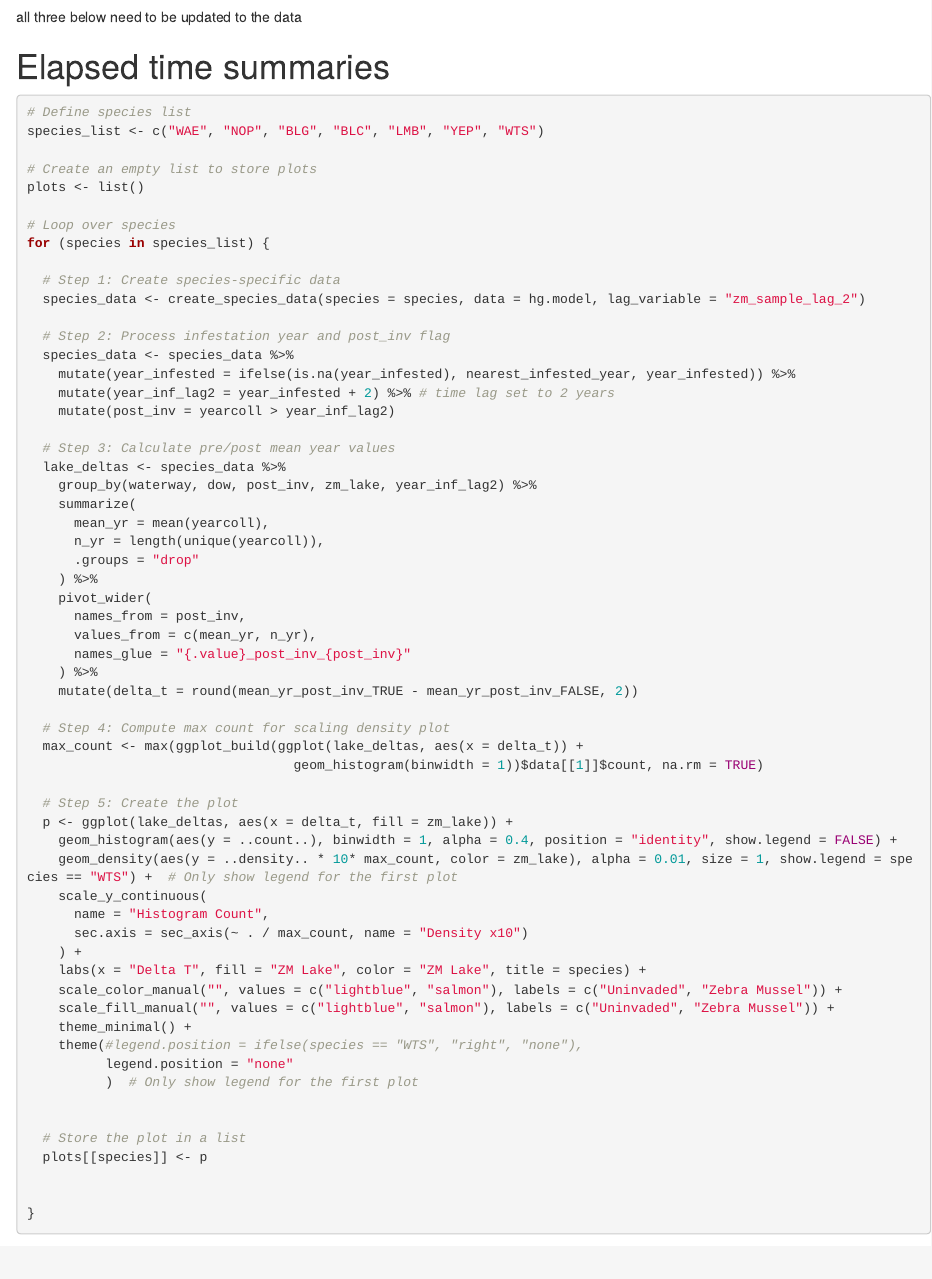
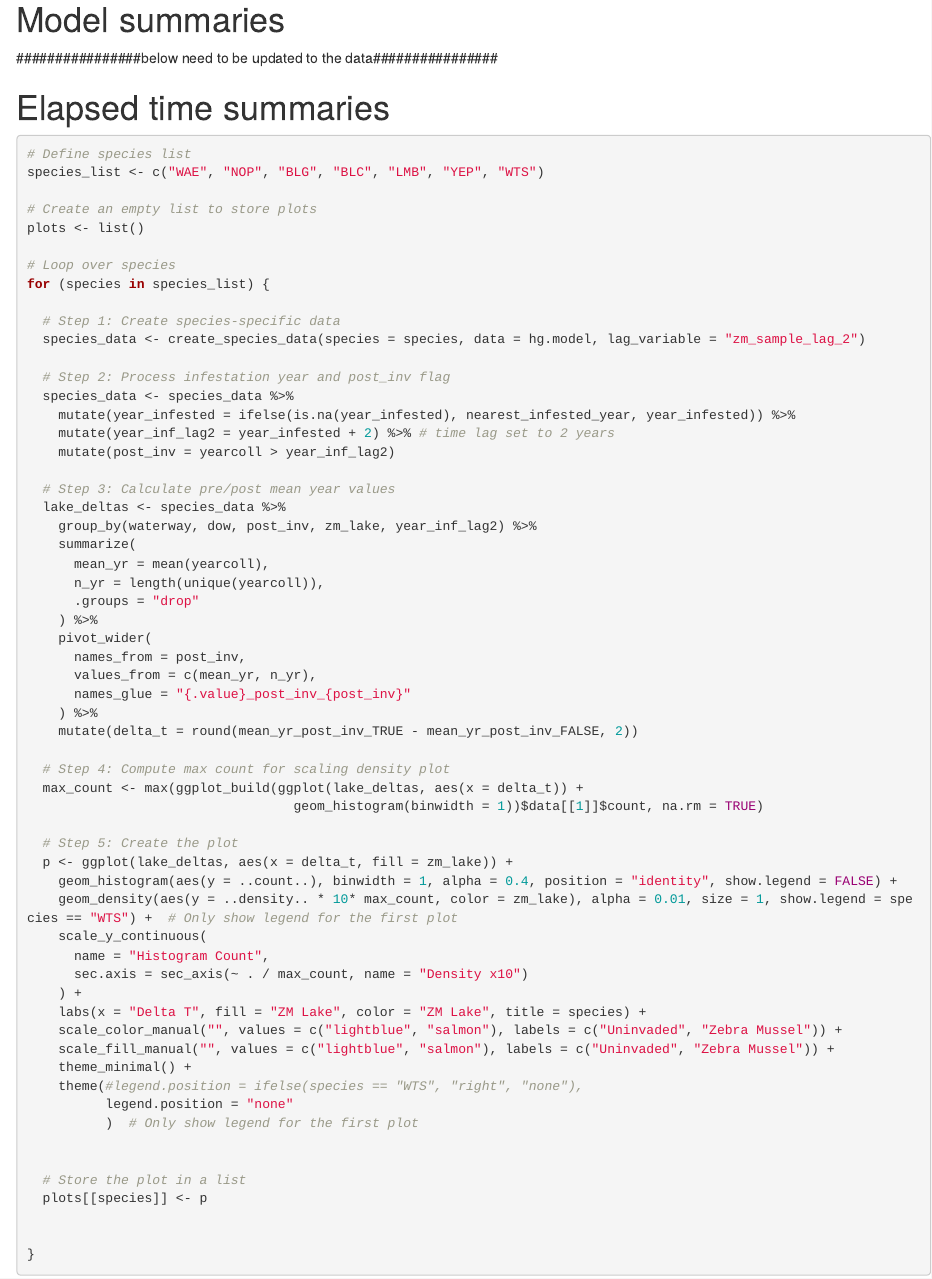
Before and after one commit to linkx168/Statewide_Mercury_Modeling, an R Markdown document (Scripts/zm_baci_update_clean.Rmd): the page in a window 1100 px wide, from 14630 px down before the commit and from 14650 px down after it, so that both start at the same text. Rendered offline with R 4.5, knitr and Pandoc, with nearby package versions; some code elsewhere in the file could not run offline.

Commit message:
model summaries

````diff
--- a/Scripts/zm_baci_update_clean.Rmd
+++ b/Scripts/zm_baci_update_clean.Rmd
@@ -1246,7 +1246,13 @@ combined_data %>%
 
 ```
 
-################ all three below need to be updated to the data################
+# Model summaries
+```{r}
+
+```
+
+
+################below need to be updated to the data################
 
 # Elapsed time summaries
 ```{r}
````
